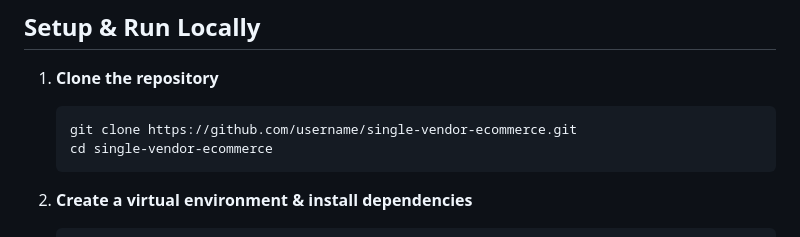
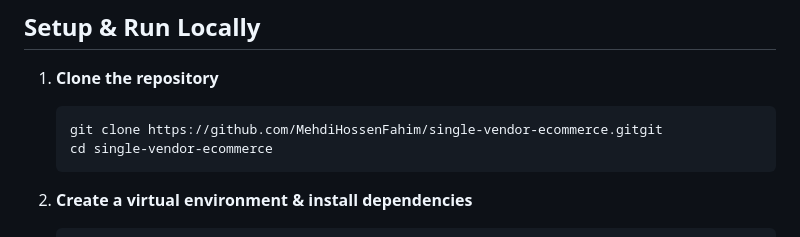
Before and after one commit to MehdiHossenFahim/single-vendor-ecommerce, a Markdown page: README.md, the part around the change. Drawn GitHub-style.

Commit message:
Update repo link in readme

````diff
--- a/README.md
+++ b/README.md
@@ -87,7 +87,7 @@ views, templates, models, URL routing, forms, and database operations.
 1. **Clone the repository**
 
    ```bash
-   git clone https://github.com/username/single-vendor-ecommerce.git
+   git clone https://github.com/MehdiHossenFahim/single-vendor-ecommerce.gitgit
    cd single-vendor-ecommerce
    ```
 
````
